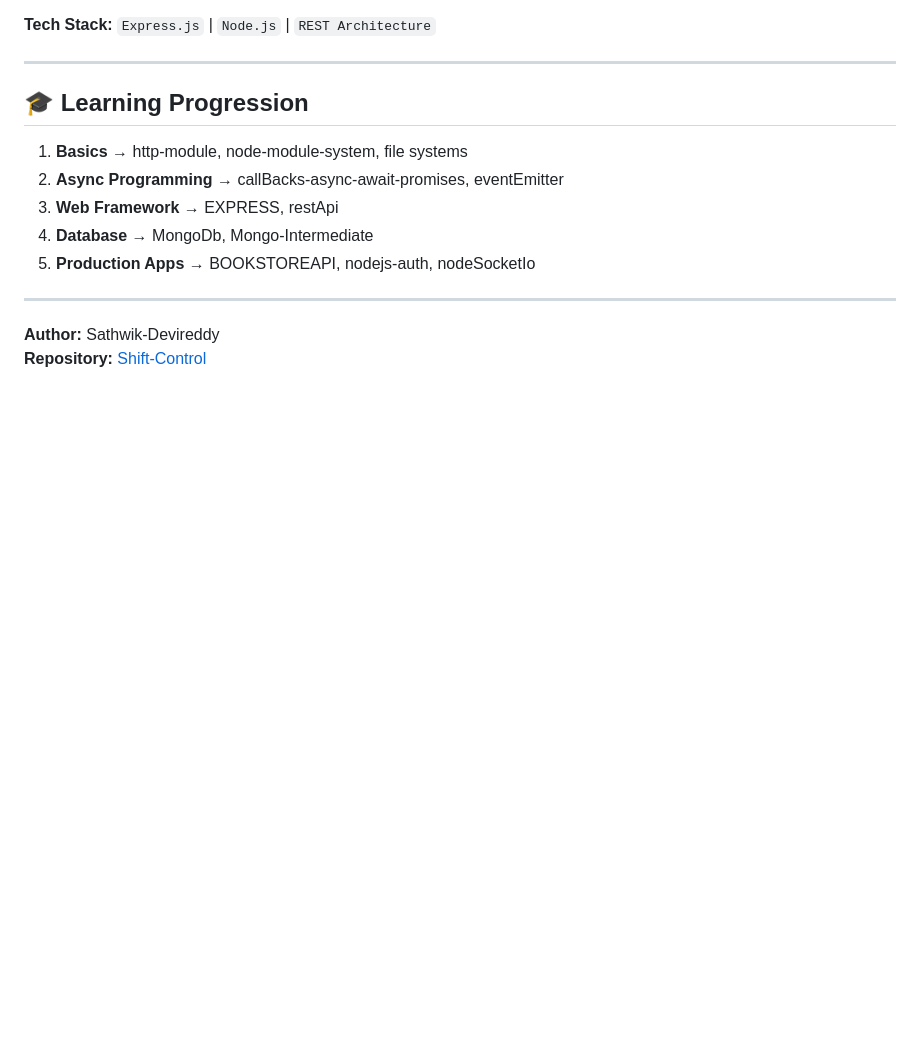
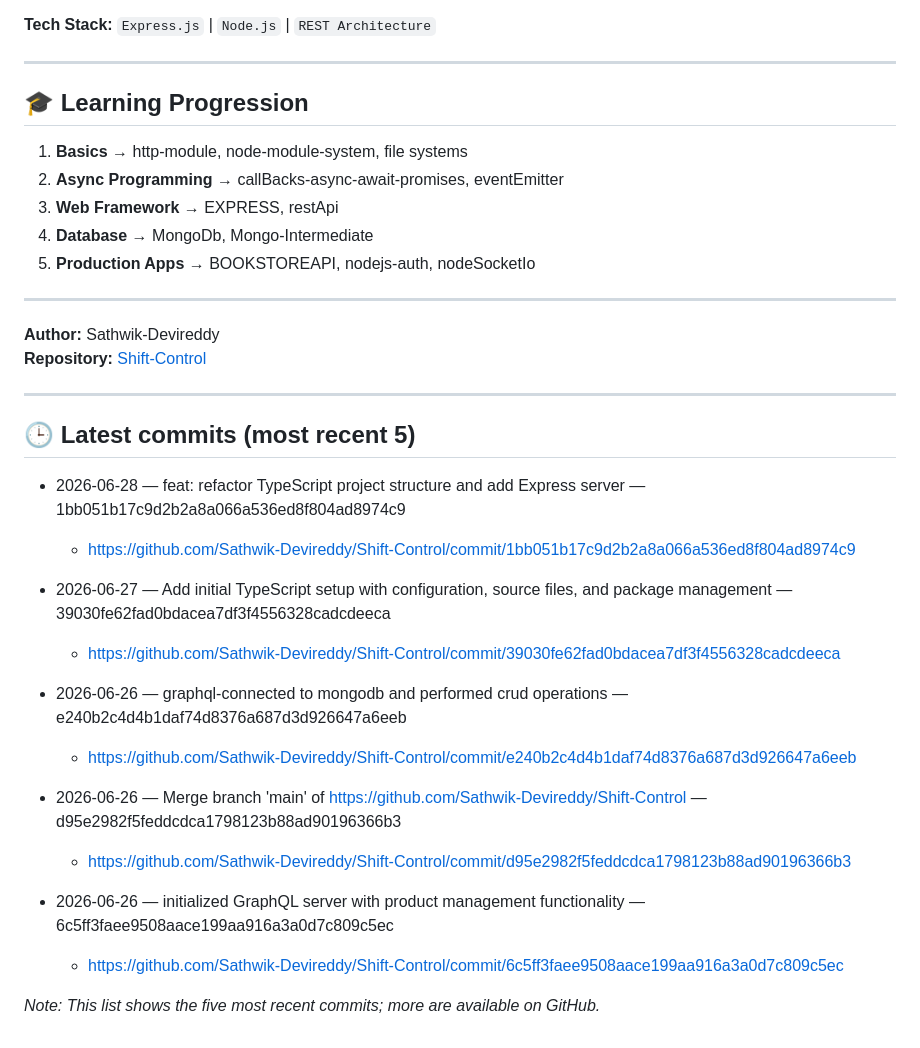
Before and after one commit to Sathwik-Devireddy/Shift-Control, a Markdown page: README.md, the part around the change. Rendered like a GitHub page; blank space fills up the shorter version.

Commit message:
docs: update README with latest commits (2026-06-28)

```diff
--- a/README.md
+++ b/README.md
@@ -187,3 +187,24 @@ Comprehensive Node.js learning and development repository with various modules a
 
 **Author:** Sathwik-Devireddy
 **Repository:** [Shift-Control](https://github.com/Sathwik-Devireddy/Shift-Control)
+
+---
+
+## 🕒 Latest commits (most recent 5)
+
+- 2026-06-28 — feat: refactor TypeScript project structure and add Express server — 1bb051b17c9d2b2a8a066a536ed8f804ad8974c9
+  - https://github.com/Sathwik-Devireddy/Shift-Control/commit/1bb051b17c9d2b2a8a066a536ed8f804ad8974c9
+
+- 2026-06-27 — Add initial TypeScript setup with configuration, source files, and package management — 39030fe62fad0bdacea7df3f4556328cadcdeeca
+  - https://github.com/Sathwik-Devireddy/Shift-Control/commit/39030fe62fad0bdacea7df3f4556328cadcdeeca
+
+- 2026-06-26 — graphql-connected to mongodb and performed crud operations — e240b2c4d4b1daf74d8376a687d3d926647a6eeb
+  - https://github.com/Sathwik-Devireddy/Shift-Control/commit/e240b2c4d4b1daf74d8376a687d3d926647a6eeb
+
+- 2026-06-26 — Merge branch 'main' of https://github.com/Sathwik-Devireddy/Shift-Control — d95e2982f5feddcdca1798123b88ad90196366b3
+  - https://github.com/Sathwik-Devireddy/Shift-Control/commit/d95e2982f5feddcdca1798123b88ad90196366b3
+
+- 2026-06-26 — initialized GraphQL server with product management functionality — 6c5ff3faee9508aace199aa916a3a0d7c809c5ec
+  - https://github.com/Sathwik-Devireddy/Shift-Control/commit/6c5ff3faee9508aace199aa916a3a0d7c809c5ec
+
+*Note: This list shows the five most recent commits; more are available on GitHub.*
```
